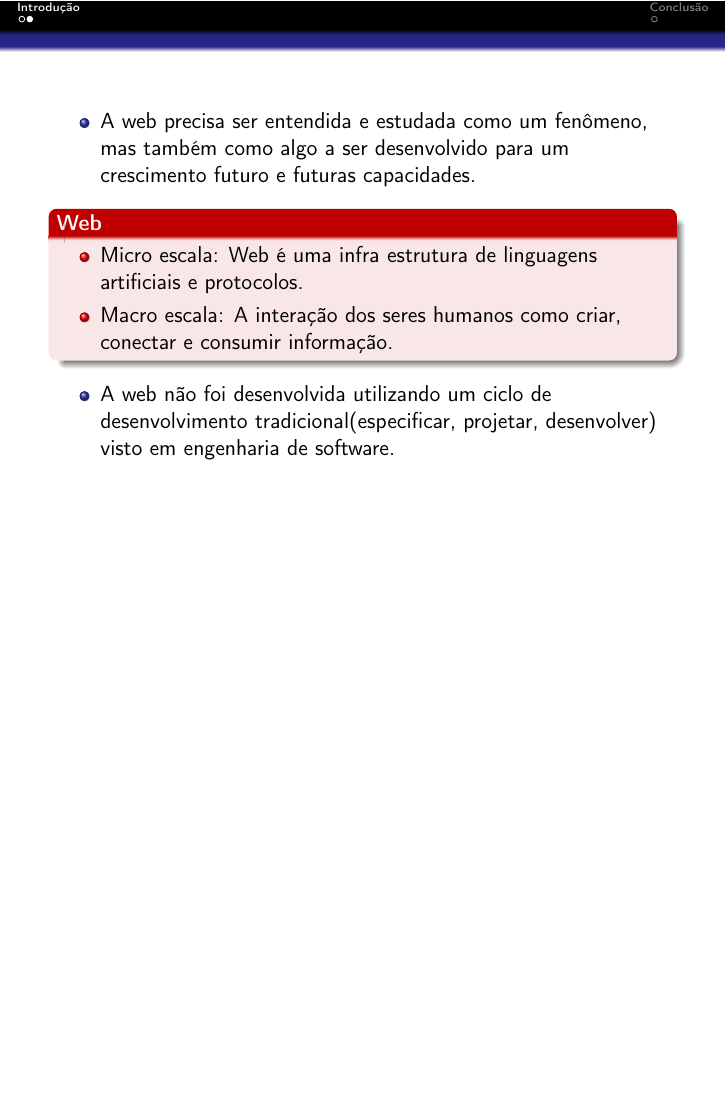
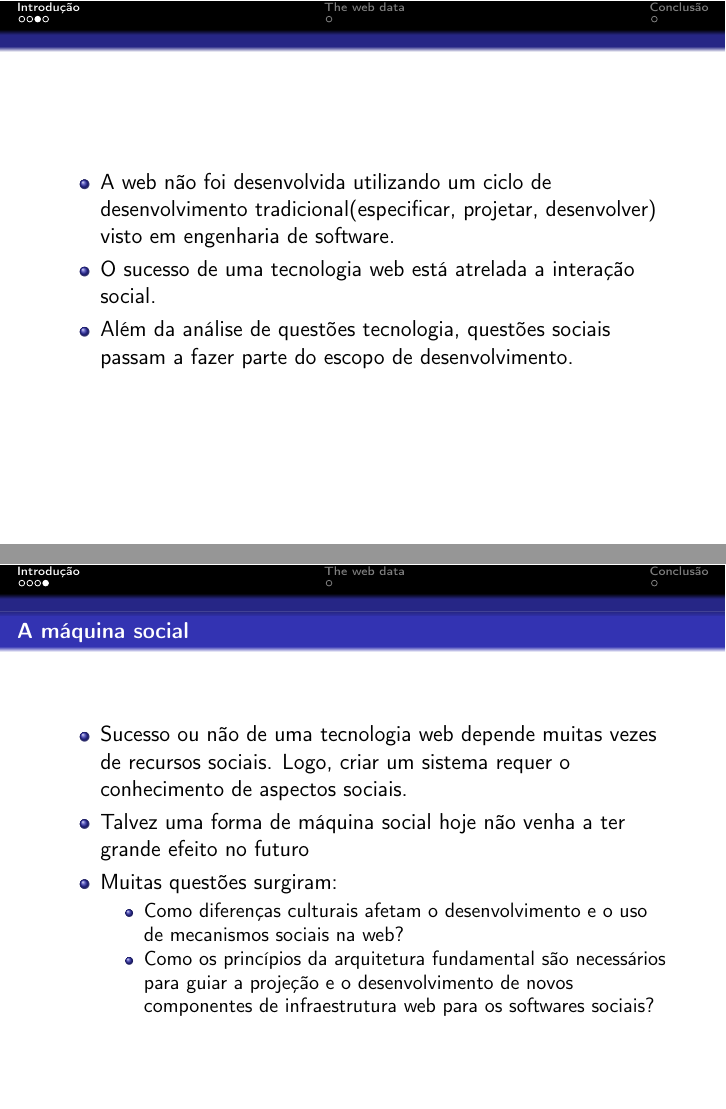
Before and after one commit to tiagochst/mc750-1s2011-tcs, LaTeX slides (Slides/Artigo4/ra082941.tex): page 10 of 11 before the commit and pages 10 and 11 of 13 after it, the two joined at a grey line, the shorter picture padded with empty space. Compiled offline with LaTeX, dvips and Ghostscript; the source files are stored in an older character set and shown here as Unicode.

Commit message:
Fim slides 4

```diff
--- a/Slides/Artigo4/ra082941.tex
+++ b/Slides/Artigo4/ra082941.tex
@@ -157,7 +157,43 @@
     \end{itemize}
   \end{alertblock}
 
- \begin{itemize}
+
+\end{frame}
+
+
+\begin{frame}{}
+  \begin{itemize}
   \item A web não foi desenvolvida utilizando um ciclo de desenvolvimento tradicional(especificar, projetar, desenvolver) visto em engenharia de software.
-  \end{itemize}
+  \item O sucesso de uma tecnologia web está atrelada a interação
+    social.
+  \item Além da análise de questões tecnologia, questões sociais
+    passam a fazer parte do escopo de desenvolvimento.
+ \end{itemize}
 
+
+\end{frame}
+
+\begin{frame}{A máquina social}
+  \begin{itemize}
+  \item Sucesso ou não de uma tecnologia web depende muitas vezes de
+    recursos sociais. Logo, criar um sistema requer o conhecimento de
+    aspectos sociais.
+  \item Talvez uma forma de máquina social hoje não venha a ter grande
+    efeito no futuro
+  \item Muitas questões surgiram:
+
+  \begin{itemize}
+\item Como diferenças culturais afetam o desenvolvimento e o uso de
+  mecanismos sociais na web?
+\item Como os princípios da arquitetura fundamental são necessários
+  para guiar a projeção e o desenvolvimento de novos componentes de
+  infraestrutura web para os softwares sociais?
+ \end{itemize}
+ \end{itemize}
+
+
+\end{frame}
+
+
+\section{The web data}
+\begin{frame}{The Web data}
```
Also changed, not shown: Slides/Artigo4/ra082941.pdf, Slides/Artigo4/ra082941.ps, Slides/Artigo4/ra082941.tex (20 more changed lines), 6 other files.
